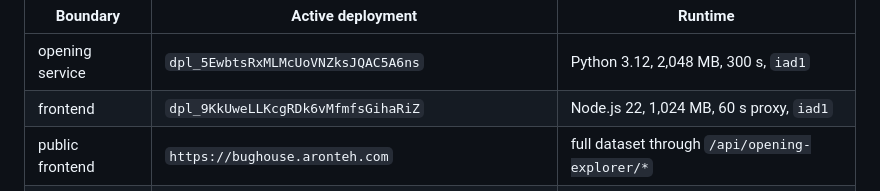
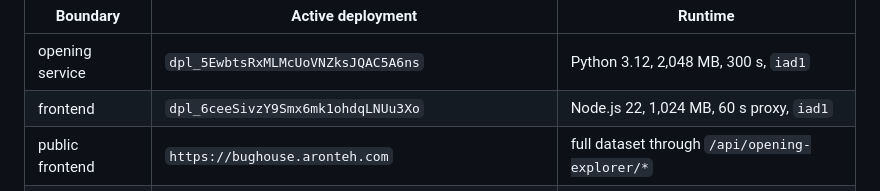
Before and after one commit to Ellipsoul/bughouse-opening-explorer, a Markdown page: docs/VERCEL_LARGE_FUNCTION_PRODUCTION_RESULT_2026-08-04.md, the part around the change. Rendered like a GitHub page.

Commit message:
Record final frontend deployment

```diff
--- a/docs/VERCEL_LARGE_FUNCTION_PRODUCTION_RESULT_2026-08-04.md
+++ b/docs/VERCEL_LARGE_FUNCTION_PRODUCTION_RESULT_2026-08-04.md
@@ -15,7 +15,7 @@ served, modified, or used.
 | Boundary | Active deployment | Runtime |
 | --- | --- | --- |
 | opening service | `dpl_5EwbtsRxMLMcUoVNZksJQAC5A6ns` | Python 3.12, 2,048 MB, 300 s, `iad1` |
-| frontend | `dpl_9KkUweLLKcgRDk6vMfmfsGihaRiZ` | Node.js 22, 1,024 MB, 60 s proxy, `iad1` |
+| frontend | `dpl_6ceeSivzY9Smx6mk1ohdqLNUu3Xo` | Node.js 22, 1,024 MB, 60 s proxy, `iad1` |
 | public frontend | `https://bughouse.aronteh.com` | full dataset through `/api/opening-explorer/*` |
 | service alias | `https://bughouse-opening-explorer-service.vercel.app` | server-only bearer boundary |
 | retained rollback | `dpl_EFQgMysFNBRqQRqZctoMYtp8Pvar` | representative dataset |
```
